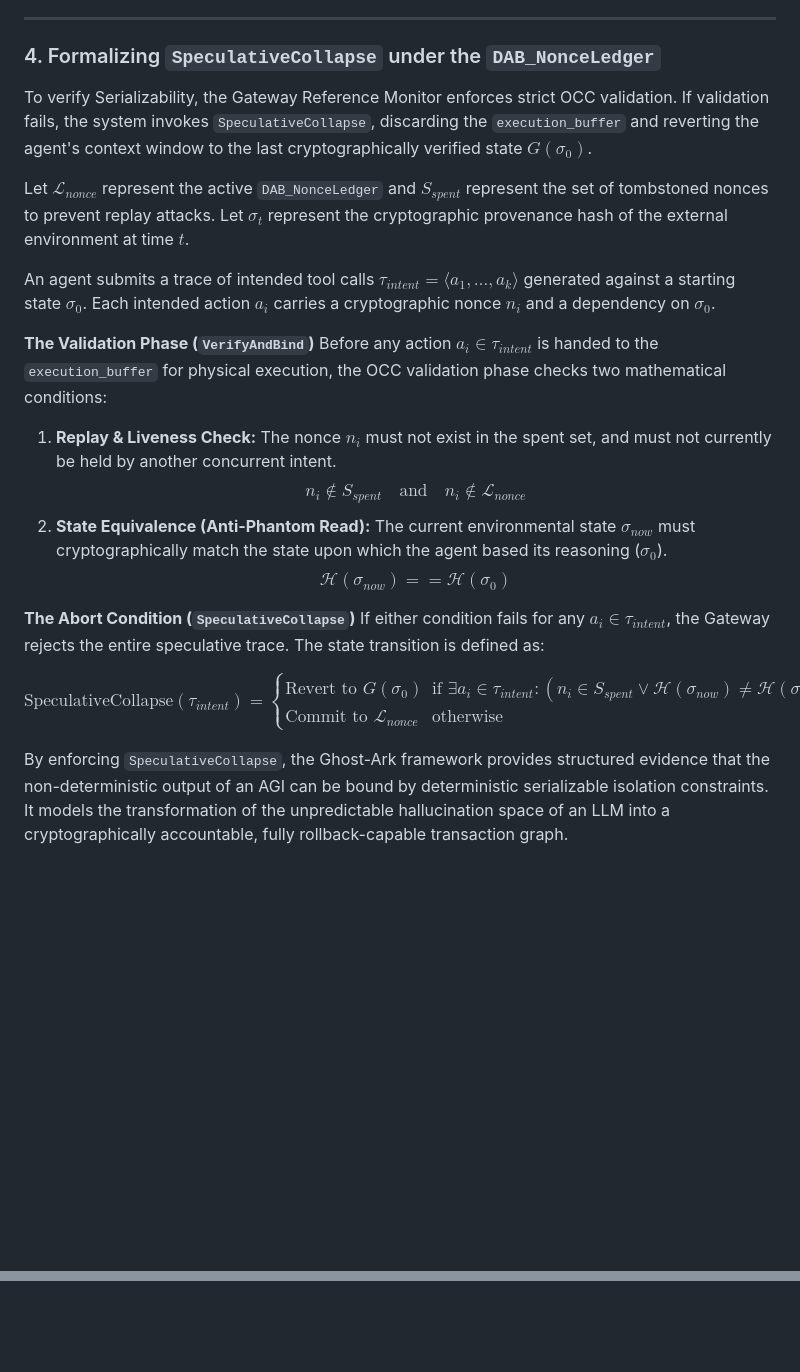
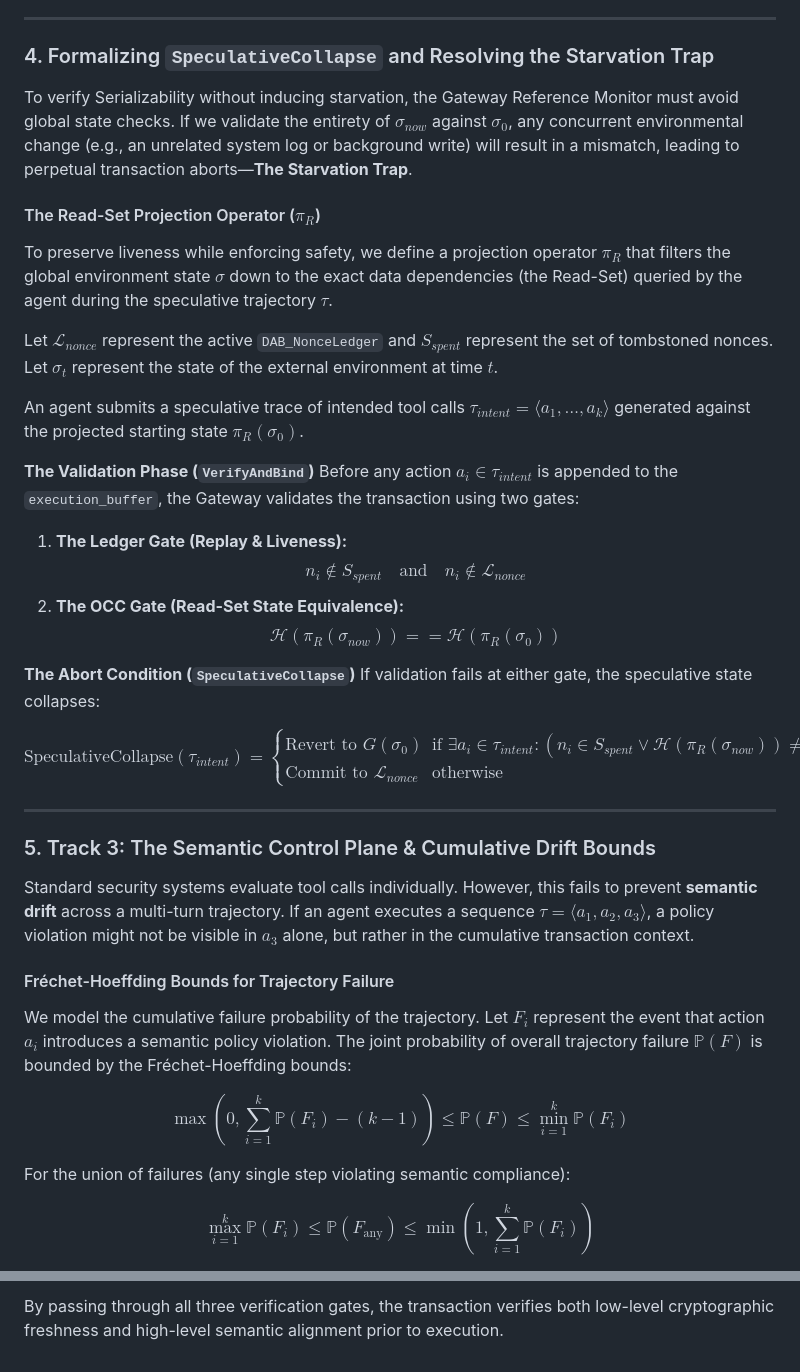
Before and after one commit to Cubits11/ghost-ark, a Markdown page: docs/research/STM_ISOLATION_MAPPING.md, 2 parts joined by grey strips. GitHub-like rendering; blank space fills up the shorter version.

Commit message:
docs: resolve starvation trap and add semantic gate architecture to isolation mapping

```diff
--- a/docs/research/STM_ISOLATION_MAPPING.md
+++ b/docs/research/STM_ISOLATION_MAPPING.md
@@ -21,32 +21,49 @@ This document formally models the Ghost-Ark framework not as an applied perimete
 
 ---
 
-### 4. Formalizing `SpeculativeCollapse` under the `DAB_NonceLedger`
+### 4. Formalizing `SpeculativeCollapse` and Resolving the Starvation Trap
 
-To verify Serializability, the Gateway Reference Monitor enforces strict OCC validation. If validation fails, the system invokes `SpeculativeCollapse`, discarding the `execution_buffer` and reverting the agent's context window to the last cryptographically verified state $G(\sigma_0)$.
+To verify Serializability without inducing starvation, the Gateway Reference Monitor must avoid global state checks. If we validate the entirety of $\sigma_{now}$ against $\sigma_0$, any concurrent environmental change (e.g., an unrelated system log or background write) will result in a mismatch, leading to perpetual transaction aborts—**The Starvation Trap**.
 
-Let $\mathcal{L}_{nonce}$ represent the active `DAB_NonceLedger` and $S_{spent}$ represent the set of tombstoned nonces to prevent replay attacks.
-Let $\sigma_t$ represent the cryptographic provenance hash of the external environment at time $t$.
+#### The Read-Set Projection Operator ($\pi_R$)
+To preserve liveness while enforcing safety, we define a projection operator $\pi_R$ that filters the global environment state $\sigma$ down to the exact data dependencies (the Read-Set) queried by the agent during the speculative trajectory $\tau$.
 
-An agent submits a trace of intended tool calls $\tau_{intent} = \langle a_1, \dots, a_k \rangle$ generated against a starting state $\sigma_0$. Each intended action $a_i$ carries a cryptographic nonce $n_i$ and a dependency on $\sigma_0$.
+Let $\mathcal{L}_{nonce}$ represent the active `DAB_NonceLedger` and $S_{spent}$ represent the set of tombstoned nonces.
+Let $\sigma_t$ represent the state of the external environment at time $t$.
+
+An agent submits a speculative trace of intended tool calls $\tau_{intent} = \langle a_1, \dots, a_k \rangle$ generated against the projected starting state $\pi_R(\sigma_0)$.
 
 **The Validation Phase (`VerifyAndBind`)**
-Before any action $a_i \in \tau_{intent}$ is handed to the `execution_buffer` for physical execution, the OCC validation phase checks two mathematical conditions:
+Before any action $a_i \in \tau_{intent}$ is appended to the `execution_buffer`, the Gateway validates the transaction using two gates:
 
-1. **Replay & Liveness Check:** The nonce $n_i$ must not exist in the spent set, and must not currently be held by another concurrent intent.
+1. **The Ledger Gate (Replay & Liveness):**
    $$ n_i \notin S_{spent} \quad \text{and} \quad n_i \notin \mathcal{L}_{nonce} $$
-2. **State Equivalence (Anti-Phantom Read):** The current environmental state $\sigma_{now}$ must cryptographically match the state upon which the agent based its reasoning ($\sigma_0$).
-   $$ \mathcal{H}(\sigma_{now}) == \mathcal{H}(\sigma_0) $$
+2. **The OCC Gate (Read-Set State Equivalence):**
+   $$ \mathcal{H}(\pi_R(\sigma_{now})) == \mathcal{H}(\pi_R(\sigma_0)) $$
 
 **The Abort Condition (`SpeculativeCollapse`)**
-If either condition fails for any $a_i \in \tau_{intent}$, the Gateway rejects the entire speculative trace. The state transition is defined as:
+If validation fails at either gate, the speculative state collapses:
 
 $$
 \text{SpeculativeCollapse}(\tau_{intent}) =
 \begin{cases}
-\text{Revert to } G(\sigma_0) & \text{if } \exists a_i \in \tau_{intent} : (n_i \in S_{spent} \lor \mathcal{H}(\sigma_{now}) \neq \mathcal{H}(\sigma_0)) \\
+\text{Revert to } G(\sigma_0) & \text{if } \exists a_i \in \tau_{intent} : (n_i \in S_{spent} \lor \mathcal{H}(\pi_R(\sigma_{now})) \neq \mathcal{H}(\pi_R(\sigma_0))) \\
 \text{Commit to } \mathcal{L}_{nonce} & \text{otherwise}
 \end{cases}
 $$
 
-By enforcing `SpeculativeCollapse`, the Ghost-Ark framework provides structured evidence that the non-deterministic output of an AGI can be bound by deterministic serializable isolation constraints. It models the transformation of the unpredictable hallucination space of an LLM into a cryptographically accountable, fully rollback-capable transaction graph.
+---
+
+### 5. Track 3: The Semantic Control Plane & Cumulative Drift Bounds
+
+Standard security systems evaluate tool calls individually. However, this fails to prevent **semantic drift** across a multi-turn trajectory. If an agent executes a sequence $\tau = \langle a_1, a_2, a_3 \rangle$, a policy violation might not be visible in $a_3$ alone, but rather in the cumulative transaction context.
+
+#### Fréchet-Hoeffding Bounds for Trajectory Failure
+We model the cumulative failure probability of the trajectory. Let $F_i$ represent the event that action $a_i$ introduces a semantic policy violation. The joint probability of overall trajectory failure $\mathbb{P}(F)$ is bounded by the Fréchet-Hoeffding bounds:
+
+$$ \max\left(0, \sum_{i=1}^k \mathbb{P}(F_i) - (k - 1)\right) \le \mathbb{P}(F) \le \min_{i=1}^k \mathbb{P}(F_i) $$
+
+For the union of failures (any single step violating semantic compliance):
+
+$$ \max_{i=1}^k \mathbb{P}(F_i) \le \mathbb{P}(F_{\text{any}}) \le \min\left(1, \sum_{i=1}^k \mathbb{P}(F_i)\right) $$
+
@@ -52,0 +85 @@ By enforcing `SpeculativeCollapse`, the Ghost-Ark framework provides structured
+By passing through all three verification gates, the transaction verifies both low-level cryptographic freshness and high-level semantic alignment prior to execution.
```
Also changed, not shown: other parts of docs/research/STM_ISOLATION_MAPPING.md (+15 -0 lines).
